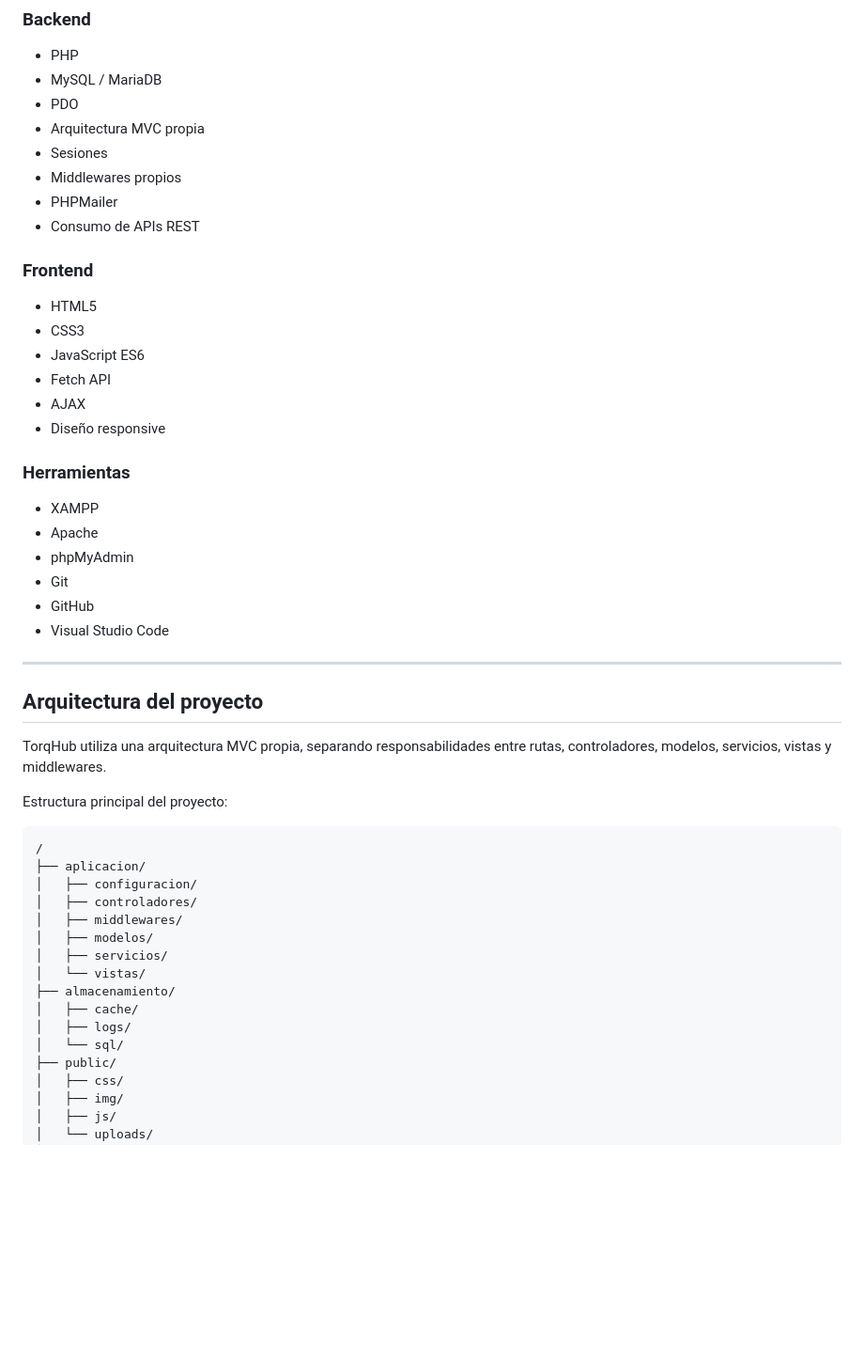
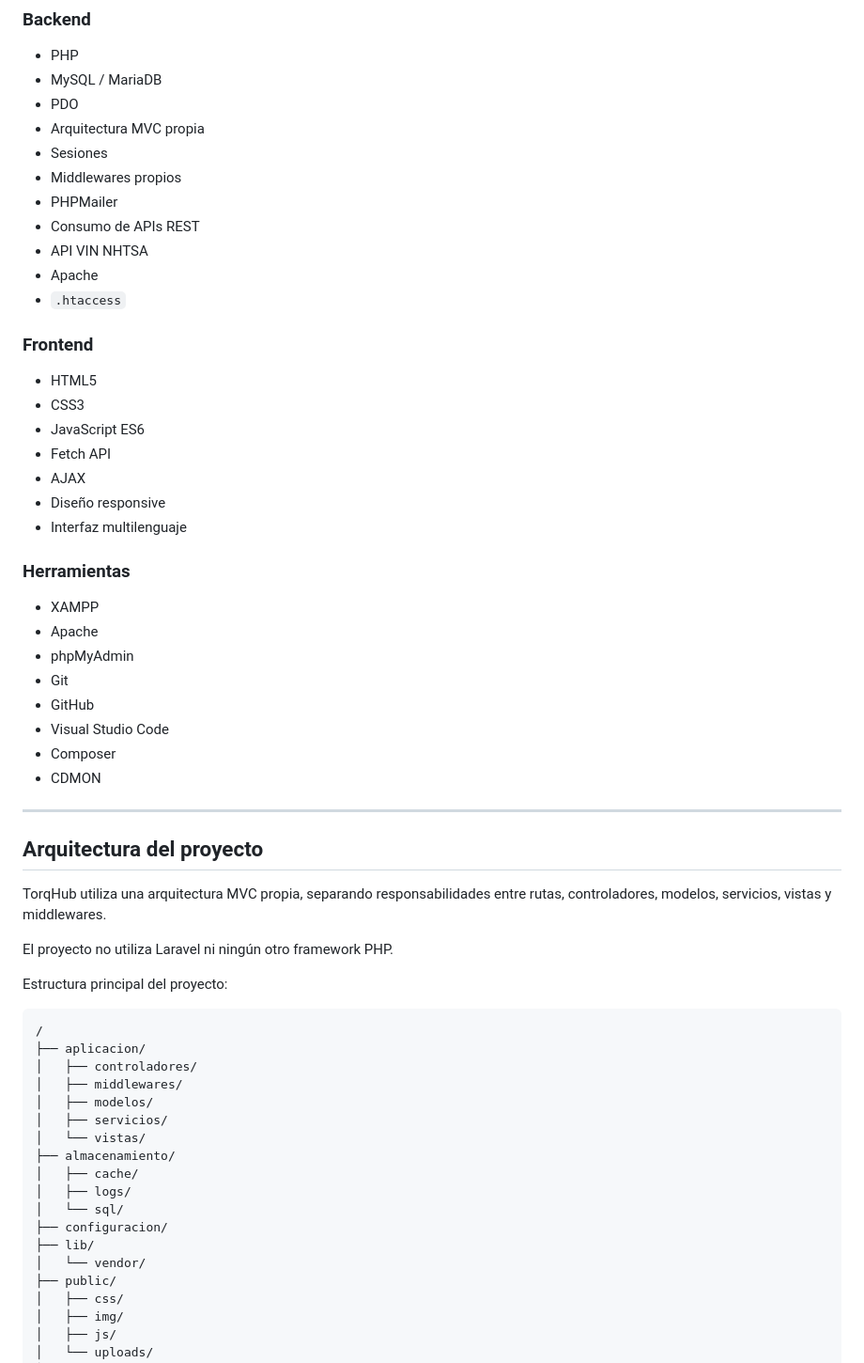
Before and after one commit to mhornos/torqhub, a Markdown page: README.md, the part around one of its changes. Shown at 94% size. GitHub-like rendering; blank space fills up the shorter version.

````diff
--- a/README.md
+++ b/README.md
@@ -182,6 +207,9 @@ TorqHub aplica medidas de seguridad propias de una aplicación web desarrollada
 - Middlewares propios
 - PHPMailer
 - Consumo de APIs REST
+- API VIN NHTSA
+- Apache
+- `.htaccess`
 
 ### Frontend
 
@@ -191,6 +219,7 @@ TorqHub aplica medidas de seguridad propias de una aplicación web desarrollada
 - Fetch API
 - AJAX
 - Diseño responsive
+- Interfaz multilenguaje
 
 ### Herramientas
 
@@ -200,6 +229,8 @@ TorqHub aplica medidas de seguridad propias de una aplicación web desarrollada
 - Git
 - GitHub
 - Visual Studio Code
+- Composer
+- CDMON
 
 ---
 
@@ -207,12 +238,13 @@ TorqHub aplica medidas de seguridad propias de una aplicación web desarrollada
 
 TorqHub utiliza una arquitectura MVC propia, separando responsabilidades entre rutas, controladores, modelos, servicios, vistas y middlewares.
 
+El proyecto no utiliza Laravel ni ningún otro framework PHP.
+
 Estructura principal del proyecto:
 
 ```text
 /
 ├── aplicacion/
-│   ├── configuracion/
 │   ├── controladores/
 │   ├── middlewares/
 │   ├── modelos/
@@ -222,6 +254,9 @@ Estructura principal del proyecto:
 │   ├── cache/
 │   ├── logs/
 │   └── sql/
+├── configuracion/
+├── lib/
+│   └── vendor/
 ├── public/
 │   ├── css/
 │   ├── img/
````
Also changed, not shown: other parts of README.md (+33 -8 lines).
